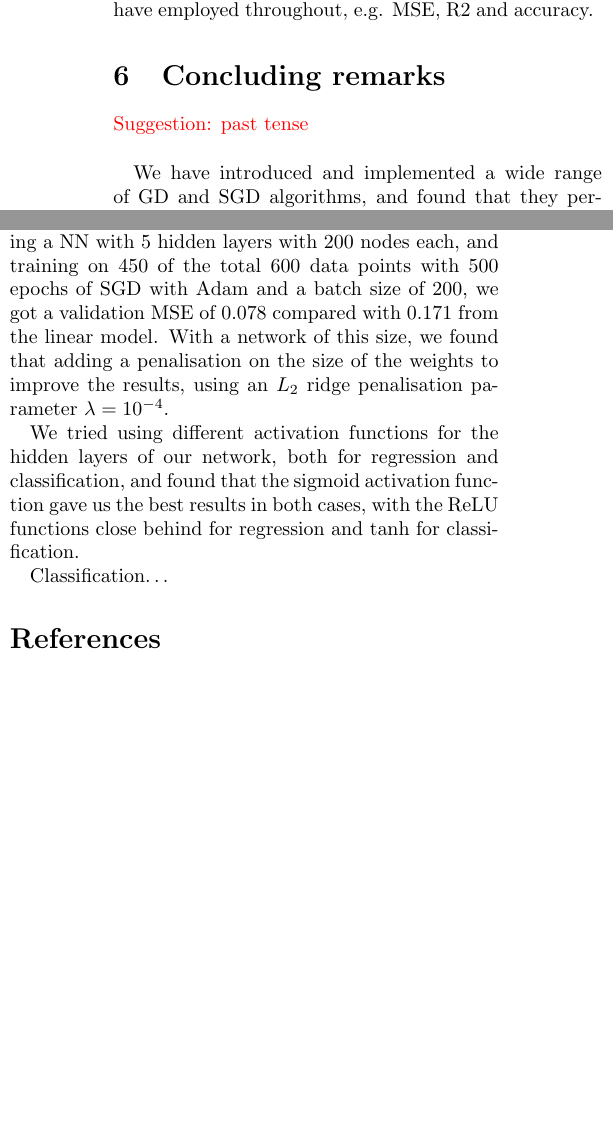
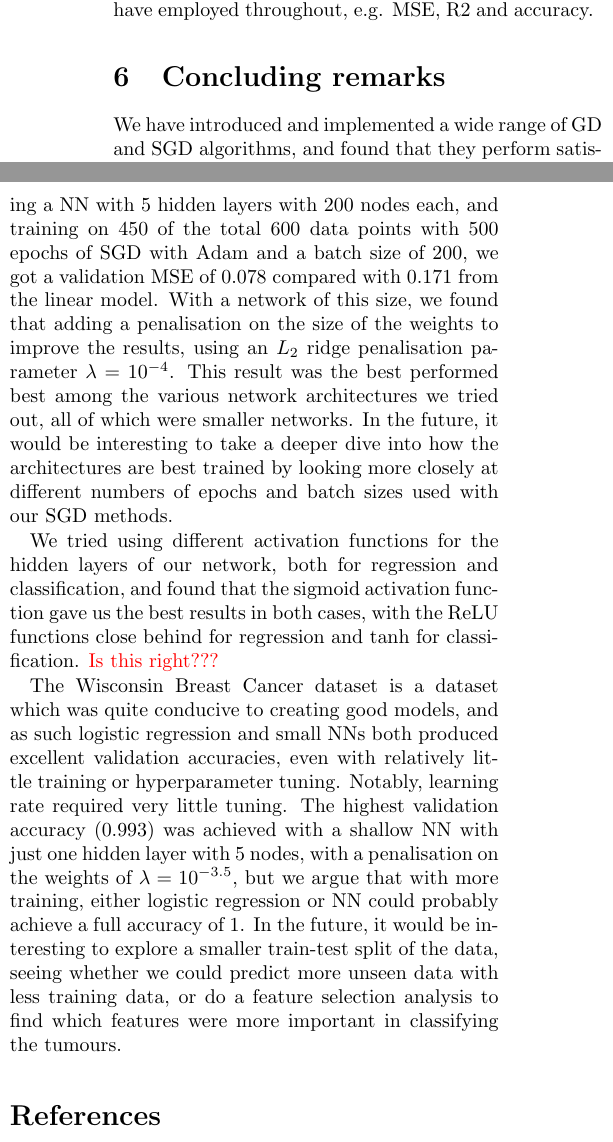
Before and after one commit to hkve/FYS-STK4155, a LaTeX paper (Project2/tex/main.tex, which reads Project2/tex/sections/conclusion.tex): two parts of the columns of page 22 of 24, joined at a grey line, cut so that both start at the same text, the shorter picture padded with empty space. Compiled offline with pdfLaTeX.

Commit message:
Ready for readover (!!)

```diff
--- a/Project2/tex/sections/conclusion.tex
+++ b/Project2/tex/sections/conclusion.tex
@@ -1,9 +1,7 @@
-\comment{Suggestion: past tense}\\
-
 We have introduced and implemented a wide range of GD and SGD algorithms, and found that they perform satisfactorily when minimising OLS and ridge cost functions of either linear models, logistic models or neural networks with up to many thousands of parameters. Minimisation of linear models was done on the Franke function data with stochastic noise, using a polynomial expansion of degree 5 of the two arguments. Fitting to 600 points split into train- and test portions with a $\sfrac{3}{4}$ split, we found that adding momentum to the GD algorithm increased convergence rate and decreased sensitivity to initialisation, but decreased stability. Adding stochasticity did much the same, but using tunable learning rates as with the AdaGrad, RMSprop and Adam algorithms increased stability. Overall, the momentum based SGD with Adam performed the best with a validation MSE of $0.1660 \pm 0.0018$ using the OLS cost function with 500 epochs and a batch size of 200.
 
-This led us to employ the Adam when training our NNs both for regression of Nicaraguan terrain data similar to the Franke data, and classification of breast tumours from the Wisconsin breast cancer dataset. In the regression case, we compared our results with those found from linear regression based on methods from \cite{Project1}, expanding the two arguments of the terrain data polynomially to degree 11 and analytically finding the optimum parameters with an OLS cost function. Using a NN with 5 hidden layers with 200 nodes each, and training on 450 of the total 600 data points with 500 epochs of SGD with Adam and a batch size of 200, we got a validation MSE of $0.078$ compared with $0.171$ from the linear model. With a network of this size, we found that adding a penalisation on the size of the weights to improve the results, using an $L_2$ ridge penalisation parameter $\lambda = 10^{-4}$.
+This led us to employ the Adam when training our NNs both for regression of Nicaraguan terrain data similar to the Franke data, and classification of breast tumours from the Wisconsin breast cancer dataset. In the regression case, we compared our results with those found from linear regression based on methods from \cite{Project1}, expanding the two arguments of the terrain data polynomially to degree 11 and analytically finding the optimum parameters with an OLS cost function. Using a NN with 5 hidden layers with 200 nodes each, and training on 450 of the total 600 data points with 500 epochs of SGD with Adam and a batch size of 200, we got a validation MSE of $0.078$ compared with $0.171$ from the linear model. With a network of this size, we found that adding a penalisation on the size of the weights to improve the results, using an $L_2$ ridge penalisation parameter $\lambda = 10^{-4}$. This result was the best performed best among the various network architectures we tried out, all of which were smaller networks. In the future, it would be interesting to take a deeper dive into how the architectures are best trained by looking more closely at different numbers of epochs and batch sizes used with our SGD methods.
 
-We tried using different activation functions for the hidden layers of our network, both for regression and classification, and found that the sigmoid activation function gave us the best results in both cases, with the ReLU functions close behind for regression and $\tanh$ for classification.
+We tried using different activation functions for the hidden layers of our network, both for regression and classification, and found that the sigmoid activation function gave us the best results in both cases, with the ReLU functions close behind for regression and $\tanh$ for classification. \comment{Is this right???}
 
-Classification\ldots
+The Wisconsin Breast Cancer dataset is a dataset which was quite conducive to creating good models, and as such logistic regression and small NNs both produced excellent validation accuracies, even with relatively little training or hyperparameter tuning. Notably, learning rate required very little tuning. The highest validation accuracy (0.993) was achieved with a shallow NN with just one hidden layer with 5 nodes, with a penalisation on the weights of $\lambda=10^{-3.5}$, but we argue that with more training, either logistic regression or NN could probably achieve a full accuracy of 1. In the future, it would be interesting to explore a smaller train-test split of the data, seeing whether we could predict more unseen data with less training data, or do a feature selection analysis to find which features were more important in classifying the tumours.
```
Also changed, not shown: Project2/tex/main.tex (+3 -1 lines), Project2/tex/sections/appendix.tex (+1 -1 lines).
